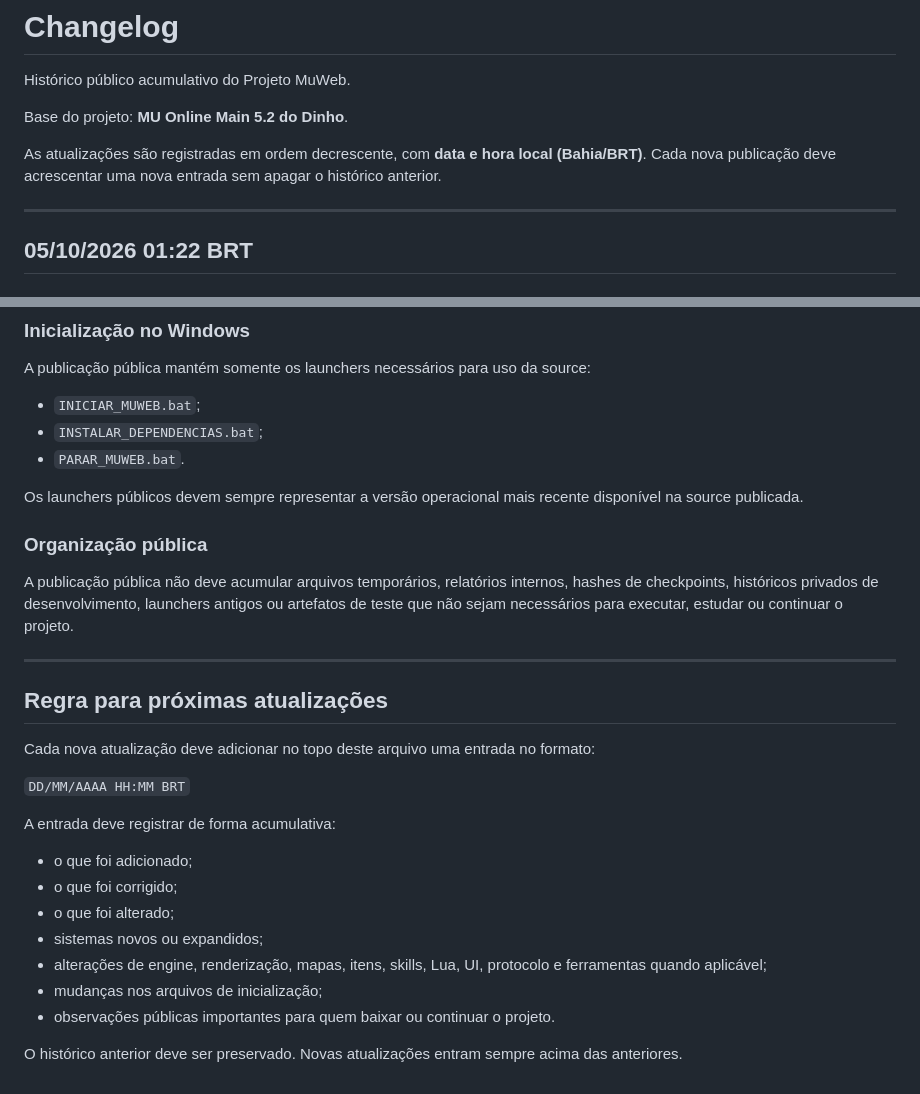
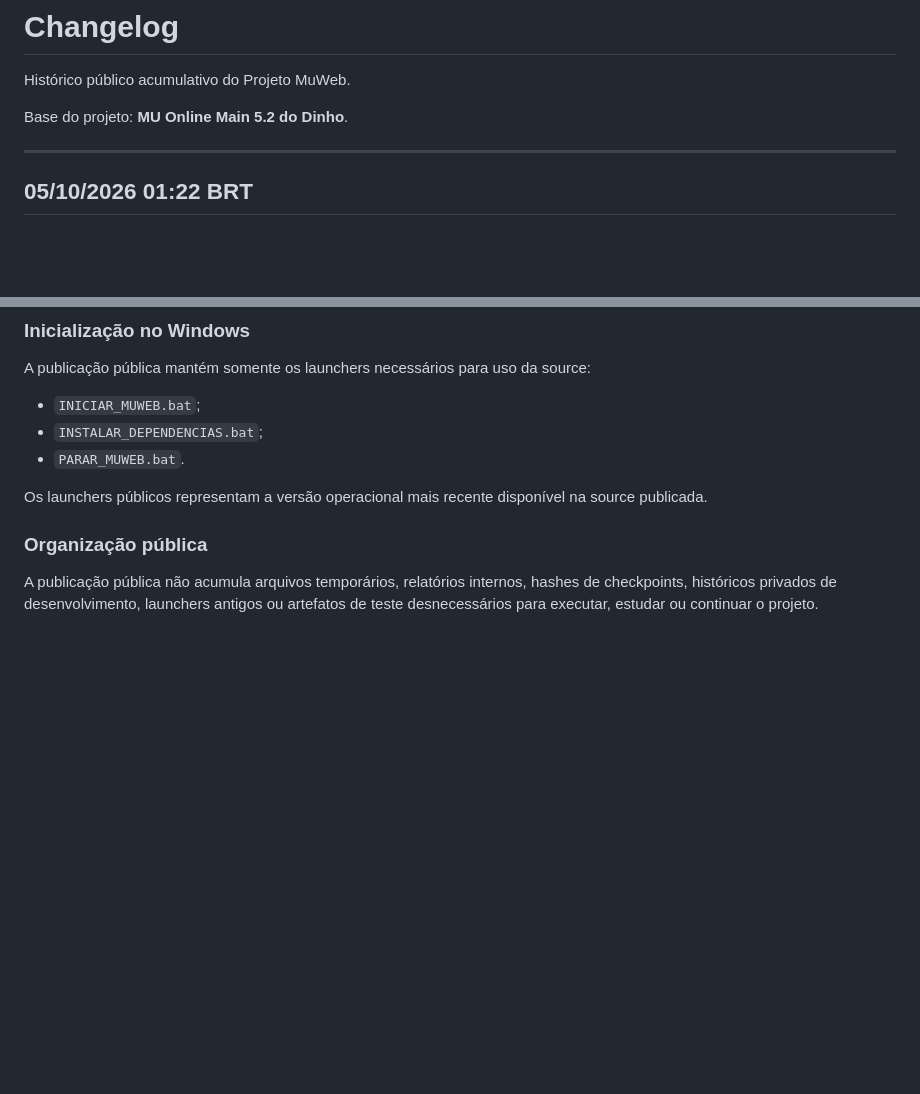
Before and after one commit to jeu200205-cmyk/Projeto-MuWeb, a Markdown page: CHANGELOG.md, 2 parts joined by grey strips. GitHub-like rendering; blank space fills up the shorter version.

Commit message:
Remove instruções internas do changelog público

```diff
--- a/CHANGELOG.md
+++ b/CHANGELOG.md
@@ -3,8 +3,6 @@
 Histórico público acumulativo do Projeto MuWeb.
 
 Base do projeto: **MU Online Main 5.2 do Dinho**.
-
-As atualizações são registradas em ordem decrescente, com **data e hora local (Bahia/BRT)**. Cada nova publicação deve acrescentar uma nova entrada sem apagar o histórico anterior.
 
 ---
 
@@ -163,28 +161,8 @@ A publicação pública mantém somente os launchers necessários para uso da so
 - `INSTALAR_DEPENDENCIAS.bat`;
 - `PARAR_MUWEB.bat`.
 
-Os launchers públicos devem sempre representar a versão operacional mais recente disponível na source publicada.
+Os launchers públicos representam a versão operacional mais recente disponível na source publicada.
 
 ### Organização pública
 
-A publicação pública não deve acumular arquivos temporários, relatórios internos, hashes de checkpoints, históricos privados de desenvolvimento, launchers antigos ou artefatos de teste que não sejam necessários para executar, estudar ou continuar o projeto.
-
----
-
-## Regra para próximas atualizações
-
-Cada nova atualização deve adicionar no topo deste arquivo uma entrada no formato:
-
-`DD/MM/AAAA HH:MM BRT`
-
-A entrada deve registrar de forma acumulativa:
-
-- o que foi adicionado;
-- o que foi corrigido;
-- o que foi alterado;
-- sistemas novos ou expandidos;
-- alterações de engine, renderização, mapas, itens, skills, Lua, UI, protocolo e ferramentas quando aplicável;
-- mudanças nos arquivos de inicialização;
-- observações públicas importantes para quem baixar ou continuar o projeto.
-
-O histórico anterior deve ser preservado. Novas atualizações entram sempre acima das anteriores.
+A publicação pública não acumula arquivos temporários, relatórios internos, hashes de checkpoints, históricos privados de desenvolvimento, launchers antigos ou artefatos de teste desnecessários para executar, estudar ou continuar o projeto.
```
